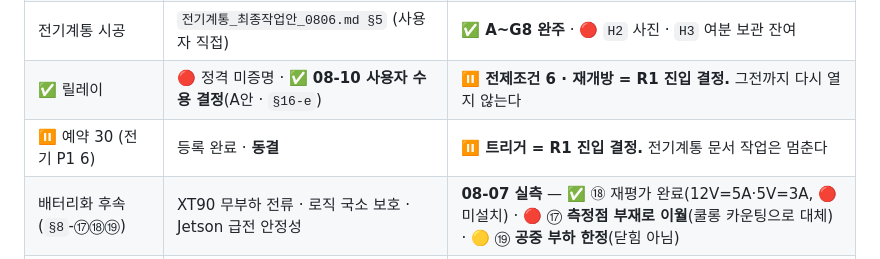
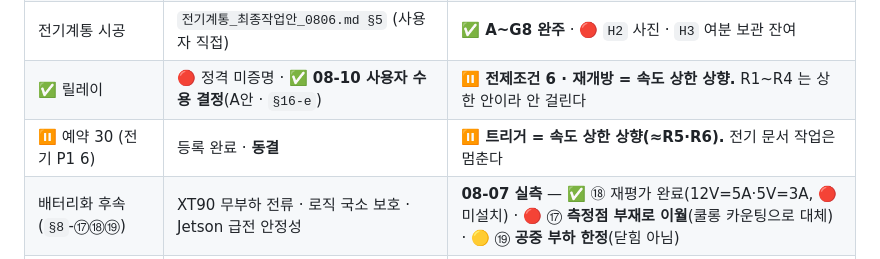
Before and after one commit to ghwjd1357-alt/tunnel-evac-robot, a Markdown page: docs/CURRENT_HANDOFF.md, the part around the change. Drawn GitHub-style.

```diff
--- a/docs/CURRENT_HANDOFF.md
+++ b/docs/CURRENT_HANDOFF.md
@@ -102,8 +102,8 @@
 | **진행 중 묶음** | §52 판정기 P1 2건 수리 (`tools/watchdog_report.py`) | 🔴 **착수 전** · Tier B 라 검토 왕복 없음 |
 | ✅ firmware precheck | §46~§50 종결 / §51.1 P1 = **회차 상한으로 동결** | 🔴 **`rc=0` 을 조상 경로 symlink 까지 닫힌 것으로 인용 금지** |
 | 전기계통 시공 | `전기계통_최종작업안_0806.md §5` (사용자 직접) | ✅ **A~G8 완주** · 🔴 `H2` 사진 · `H3` 여분 보관 잔여 |
-| ✅ 릴레이 | 🔴 정격 미증명 · ✅ **08-10 사용자 수용 결정**(A안 · `§16-e`) | ⏸ **전제조건 6 · 재개방 = R1 진입 결정.** 그전까지 다시 열지 않는다 |
-| ⏸ 예약 30 (전기 P1 6) | 등록 완료 · **동결** | ⏸ **트리거 = R1 진입 결정.** 전기계통 문서 작업은 멈춘다 |
+| ✅ 릴레이 | 🔴 정격 미증명 · ✅ **08-10 사용자 수용 결정**(A안 · `§16-e`) | ⏸ **전제조건 6 · 재개방 = 속도 상한 상향.** R1~R4 는 상한 안이라 안 걸린다 |
+| ⏸ 예약 30 (전기 P1 6) | 등록 완료 · **동결** | ⏸ **트리거 = 속도 상한 상향(≈R5·R6).** 전기 문서 작업은 멈춘다 |
 | 배터리화 후속 (`§8`-⑰⑱⑲) | XT90 무부하 전류 · 로직 국소 보호 · Jetson 급전 안정성 | **08-07 실측** — ✅ ⑱ 재평가 완료(12V=5A·5V=3A, 🔴 미설치) · 🔴 ⑰ **측정점 부재로 이월**(쿨롱 카운팅으로 대체) · 🟡 ⑲ **공중 부하 한정**(닫힘 아님) |
 | ✅ 검토 슬롯 | §44~§53 전부 수행됨. **미검토 커밋 없음** | 🔴 **§53 불승인(P0 1·P1 6) = 예약 30** · §51·§52 = 동결·Tier B |
 | 실차 D+0 · AI 입력 | ✅ 검사 1~8 통과(08-07) / 라우팅 절 단위화 완료 | 🔴 `#11` **관측만 · 미확인**(519.9/532.0/537.1ms · 기준 결함) · ✅ 증거 복제 완료 · 방법 B = 예약 26 |
```
Also changed, not shown: docs/ELECTRICAL_BASELINE.md (+9 -2 lines), docs/MASTER_PLAN.md (+2 -2 lines).
